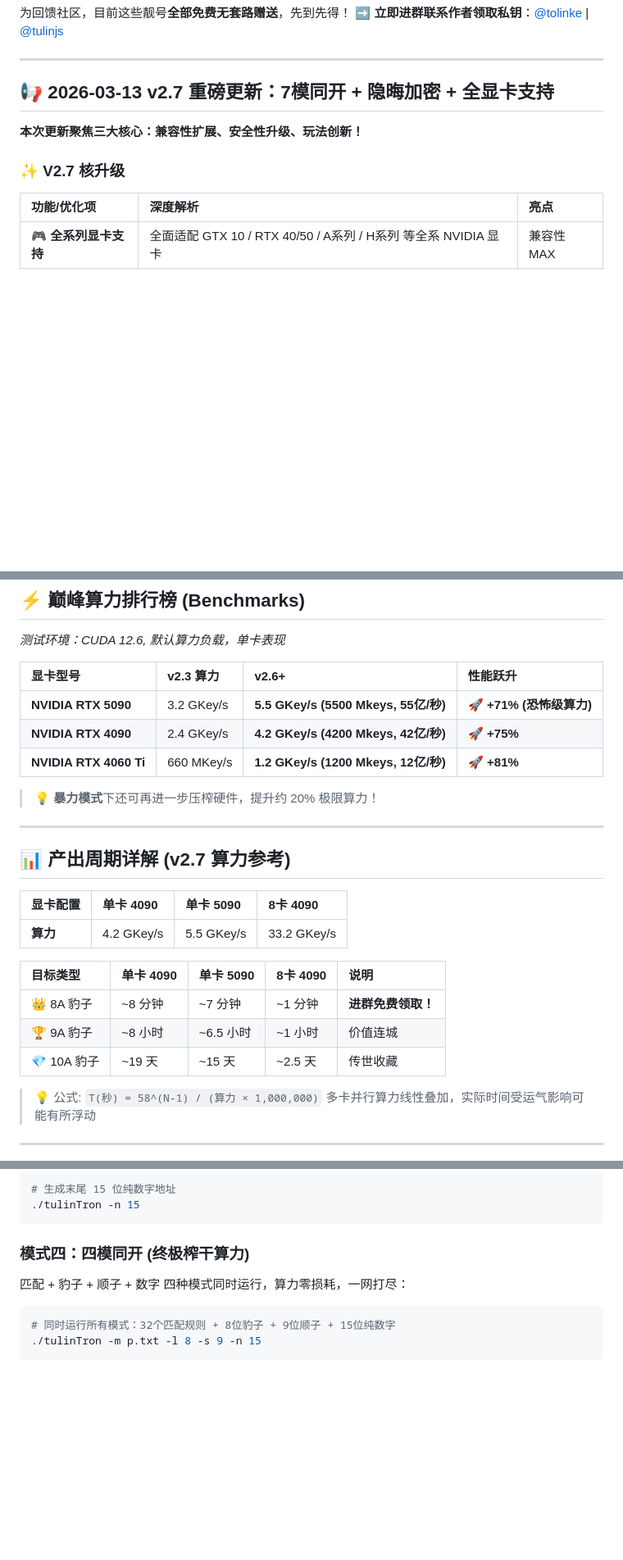
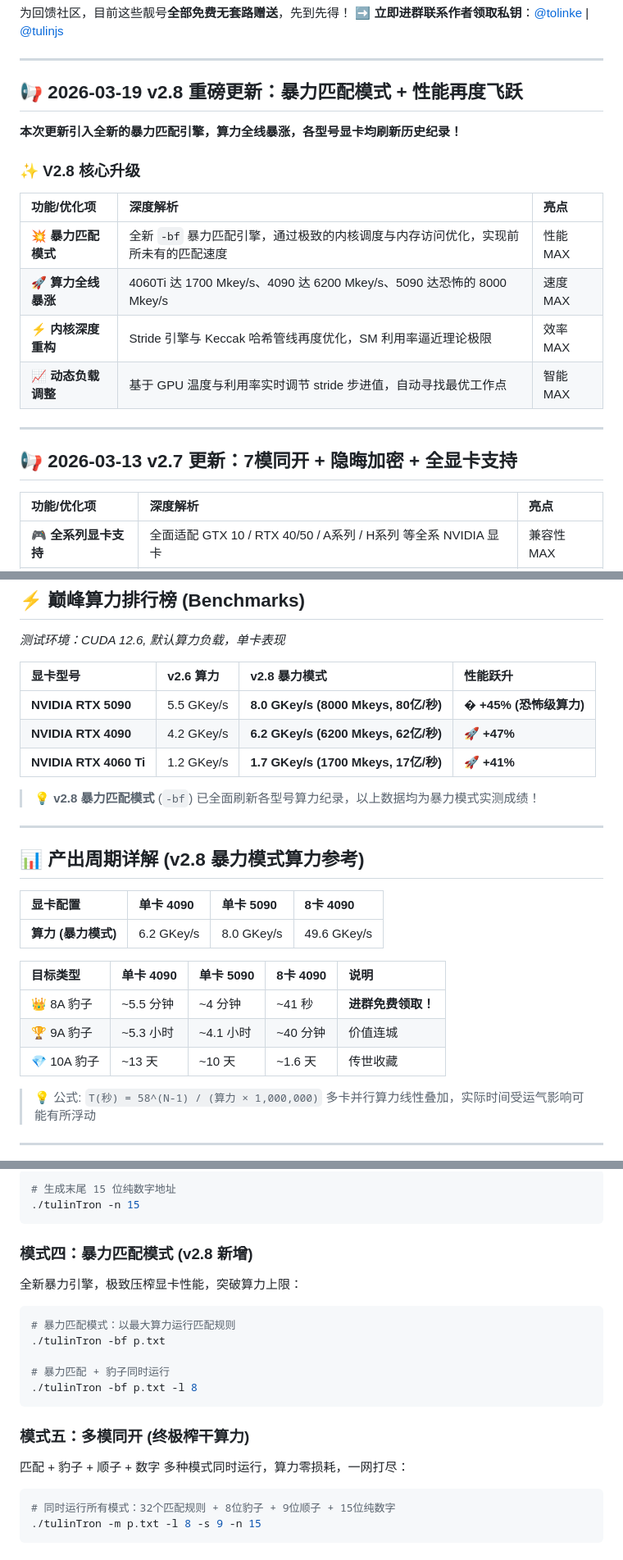
Before and after one commit to tolinke/TulinTron, a Markdown page: README.md, 3 parts joined by grey strips. Shown at 82% size. Rendered like a GitHub page; blank space fills up the shorter version.

Commit message:
v2.8  暴力匹配模式性能再度飞跃

````diff
--- a/README.md
+++ b/README.md
@@ -20,11 +20,22 @@
 ➡️ **立即进群联系作者领取私钥**：[@tolinke](https://t.me/tolinke) | [@tulinjs](https://t.me/tulinjs)
 
 ---
-## 📢 2026-03-13 v2.7 重磅更新：7模同开 + 隐晦加密 + 全显卡支持
+## 📢 2026-03-19 v2.8 重磅更新：暴力匹配模式 + 性能再度飞跃
 
-**本次更新聚焦三大核心：兼容性扩展、安全性升级、玩法创新！**
+**本次更新引入全新的暴力匹配引擎，算力全线暴涨，各型号显卡均刷新历史纪录！**
 
-### ✨ V2.7 核升级
+### ✨ V2.8 核心升级
+
+| 功能/优化项 | 深度解析 | 亮点 |
+|:---|:---|:---|
+| **💥 暴力匹配模式** | 全新 `-bf` 暴力匹配引擎，通过极致的内核调度与内存访问优化，实现前所未有的匹配速度 | 性能 MAX |
+| **🚀 算力全线暴涨** | 4060Ti 达 1700 Mkey/s、4090 达 6200 Mkey/s、5090 达恐怖的 8000 Mkey/s | 速度 MAX |
+| **⚡ 内核深度重构** | Stride 引擎与 Keccak 哈希管线再度优化，SM 利用率逼近理论极限 | 效率 MAX |
+| **📈 动态负载调整** | 基于 GPU 温度与利用率实时调节 stride 步进值，自动寻找最优工作点 | 智能 MAX |
+
+---
+
+## 📢 2026-03-13 v2.7 更新：7模同开 + 隐晦加密 + 全显卡支持
 
 | 功能/优化项 | 深度解析 | 亮点 |
 |:---|:---|:---|
@@ -54,27 +65,27 @@
 
 *测试环境：CUDA 12.6, 默认算力负载，单卡表现*
 
-| 显卡型号 | v2.3 算力 | **v2.6+** | **性能跃升** |
+| 显卡型号 | v2.6 算力 | **v2.8 暴力模式** | **性能跃升** |
 |:---|:---|:---|:---|
-| **NVIDIA RTX 5090** | 3.2 GKey/s | **5.5 GKey/s (5500 Mkeys, 55亿/秒)** | 🚀 **+71% (恐怖级算力)** |
-| **NVIDIA RTX 4090** | 2.4 GKey/s | **4.2 GKey/s (4200 Mkeys, 42亿/秒)** | 🚀 **+75%** |
-| **NVIDIA RTX 4060 Ti**| 660 MKey/s | **1.2 GKey/s (1200 Mkeys, 12亿/秒)** | 🚀 **+81%** |
+| **NVIDIA RTX 5090** | 5.5 GKey/s | **8.0 GKey/s (8000 Mkeys, 80亿/秒)** | � **+45% (恐怖级算力)** |
+| **NVIDIA RTX 4090** | 4.2 GKey/s | **6.2 GKey/s (6200 Mkeys, 62亿/秒)** | 🚀 **+47%** |
+| **NVIDIA RTX 4060 Ti**| 1.2 GKey/s | **1.7 GKey/s (1700 Mkeys, 17亿/秒)** | 🚀 **+41%** |
 
-> 💡 **暴力模式**下还可再进一步压榨硬件，提升约 20% 极限算力！
+> 💡 **v2.8 暴力匹配模式** (`-bf`) 已全面刷新各型号算力纪录，以上数据均为暴力模式实测成绩！
 
 ---
 
-## 📊 产出周期详解 (v2.7 算力参考)
+## 📊 产出周期详解 (v2.8 暴力模式算力参考)
 
 | 显卡配置 | 单卡 4090 | 单卡 5090 | 8卡 4090 |
 |:---|:---|:---|:---|
-| **算力** | 4.2 GKey/s | 5.5 GKey/s | 33.2 GKey/s |
+| **算力 (暴力模式)** | 6.2 GKey/s | 8.0 GKey/s | 49.6 GKey/s |
 
 | 目标类型 | 单卡 4090 | 单卡 5090 | 8卡 4090 | 说明 |
 |:---|:---|:---|:---|:---|
-| 👑 8A 豹子 | ~8 分钟 | ~7 分钟 | ~1 分钟 | **进群免费领取！** |
-| 🏆 9A 豹子 | ~8 小时 | ~6.5 小时 | ~1 小时 | 价值连城 |
-| 💎 10A 豹子 | ~19 天 | ~15 天 | ~2.5 天 | 传世收藏 |
+| 👑 8A 豹子 | ~5.5 分钟 | ~4 分钟 | ~41 秒 | **进群免费领取！** |
+| 🏆 9A 豹子 | ~5.3 小时 | ~4.1 小时 | ~40 分钟 | 价值连城 |
+| 💎 10A 豹子 | ~13 天 | ~10 天 | ~1.6 天 | 传世收藏 |
 
 > 💡 公式: `T(秒) = 58^(N-1) / (算力 × 1,000,000)`
 > 多卡并行算力线性叠加，实际时间受运气影响可能有所浮动
@@ -132,8 +143,18 @@
 ./tulinTron -n 15
 ```
 
-### 模式四：四模同开 (终极榨干算力)
-匹配 + 豹子 + 顺子 + 数字 四种模式同时运行，算力零损耗，一网打尽：
+### 模式四：暴力匹配模式 (v2.8 新增)
+全新暴力引擎，极致压榨显卡性能，突破算力上限：
+```bash
+# 暴力匹配模式：以最大算力运行匹配规则
+./tulinTron -bf p.txt
+
+# 暴力匹配 + 豹子同时运行
+./tulinTron -bf p.txt -l 8
+```
+
+### 模式五：多模同开 (终极榨干算力)
+匹配 + 豹子 + 顺子 + 数字 多种模式同时运行，算力零损耗，一网打尽：
 ```bash
 # 同时运行所有模式：32个匹配规则 + 8位豹子 + 9位顺子 + 15位纯数字
 ./tulinTron -m p.txt -l 8 -s 9 -n 15
````
Also changed, not shown: other parts of README.md (+5 -5 lines).
